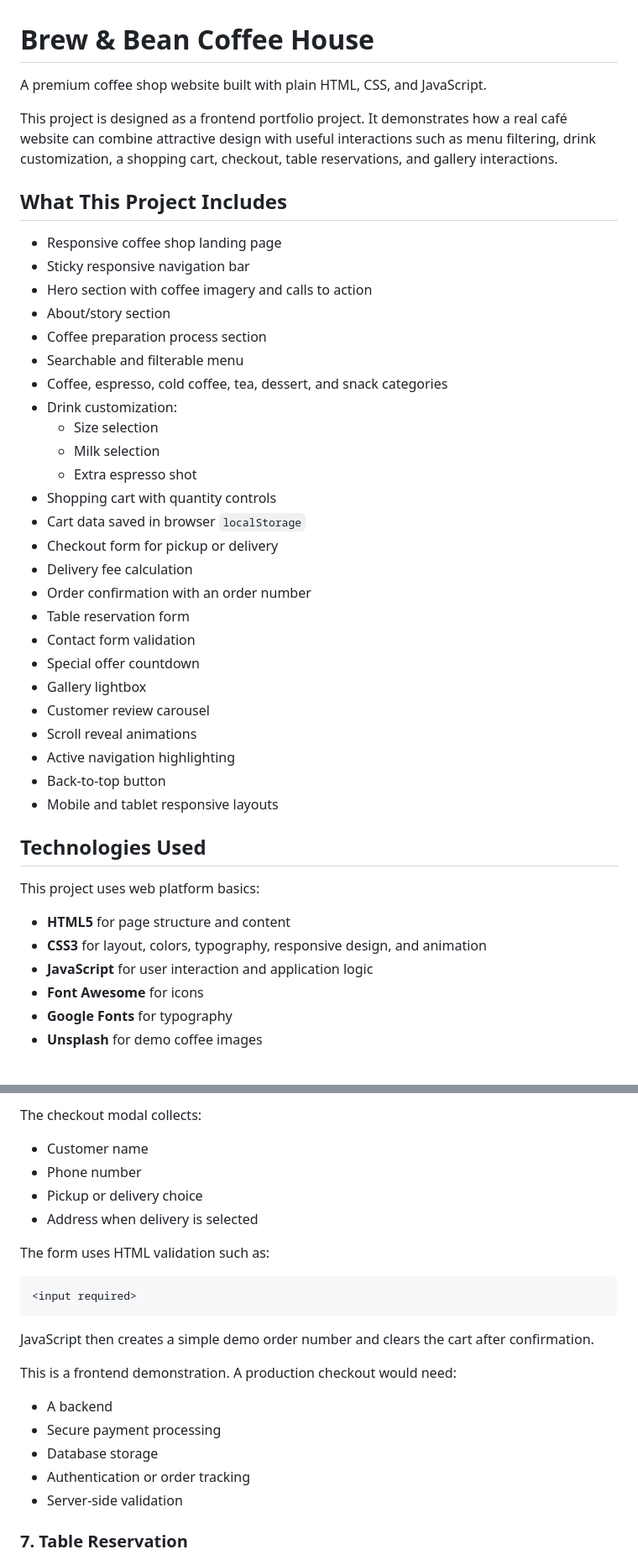
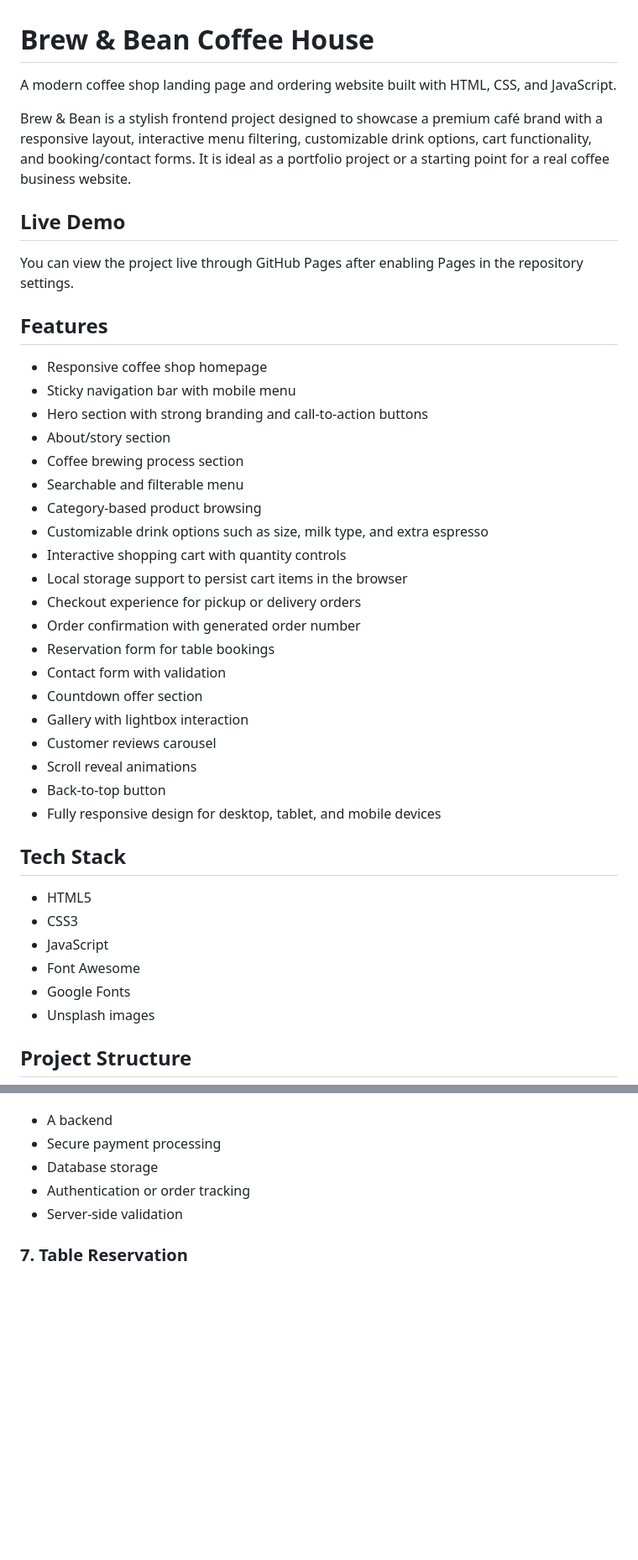
Before and after one commit to gurpreetkaur24122005-ship-it/coffeeshop, a Markdown page: README.md, 2 parts joined by grey strips. Shown at 84% size. GitHub-like rendering; blank space fills up the shorter version.

````diff
--- a/README.md
+++ b/README.md
@@ -1,45 +1,44 @@
 # Brew & Bean Coffee House
 
-A premium coffee shop website built with plain HTML, CSS, and JavaScript.
+A modern coffee shop landing page and ordering website built with HTML, CSS, and JavaScript.
 
-This project is designed as a frontend portfolio project. It demonstrates how a real café website can combine attractive design with useful interactions such as menu filtering, drink customization, a shopping cart, checkout, table reservations, and gallery interactions.
+Brew & Bean is a stylish frontend project designed to showcase a premium café brand with a responsive layout, interactive menu filtering, customizable drink options, cart functionality, and booking/contact forms. It is ideal as a portfolio project or a starting point for a real coffee business website.
 
-## What This Project Includes
+## Live Demo
 
-- Responsive coffee shop landing page
-- Sticky responsive navigation bar
-- Hero section with coffee imagery and calls to action
+You can view the project live through GitHub Pages after enabling Pages in the repository settings.
+
+## Features
+
+- Responsive coffee shop homepage
+- Sticky navigation bar with mobile menu
+- Hero section with strong branding and call-to-action buttons
 - About/story section
-- Coffee preparation process section
+- Coffee brewing process section
 - Searchable and filterable menu
-- Coffee, espresso, cold coffee, tea, dessert, and snack categories
-- Drink customization:
-  - Size selection
-  - Milk selection
-  - Extra espresso shot
-- Shopping cart with quantity controls
-- Cart data saved in browser `localStorage`
-- Checkout form for pickup or delivery
-- Delivery fee calculation
-- Order confirmation with an order number
-- Table reservation form
-- Contact form validation
-- Special offer countdown
-- Gallery lightbox
-- Customer review carousel
+- Category-based product browsing
+- Customizable drink options such as size, milk type, and extra espresso
+- Interactive shopping cart with quantity controls
+- Local storage support to persist cart items in the browser
+- Checkout experience for pickup or delivery orders
+- Order confirmation with generated order number
+- Reservation form for table bookings
+- Contact form with validation
+- Countdown offer section
+- Gallery with lightbox interaction
+- Customer reviews carousel
 - Scroll reveal animations
-- Active navigation highlighting
 - Back-to-top button
-- Mobile and tablet responsive layouts
+- Fully responsive design for desktop, tablet, and mobile devices
 
-## Technologies Used
+## Tech Stack
 
-This project uses web platform basics:
+- HTML5
+- CSS3
+- JavaScript
+- Font Awesome
+- Google Fonts
+- Unsplash images
 
-- **HTML5** for page structure and content
-- **CSS3** for layout, colors, typography, responsive design, and animation
-- **JavaScript** for user interaction and application logic
-- **Font Awesome** for icons
-- **Google Fonts** for typography
-- **Unsplash** for demo coffee images
+## Project Structure
 
@@ -245,19 +86,3 @@ Important limitation: `localStorage` belongs only to the browser. It is not a re
-The checkout modal collects:
-
-- Customer name
-- Phone number
-- Pickup or delivery choice
-- Address when delivery is selected
-
-The form uses HTML validation such as:
-
-```html
-<input required>
-```
-
-JavaScript then creates a simple demo order number and clears the cart after confirmation.
-
-This is a frontend demonstration. A production checkout would need:
 
 - A backend
 - Secure payment processing
````
Also changed, not shown: other parts of README.md (+26 -184 lines).
